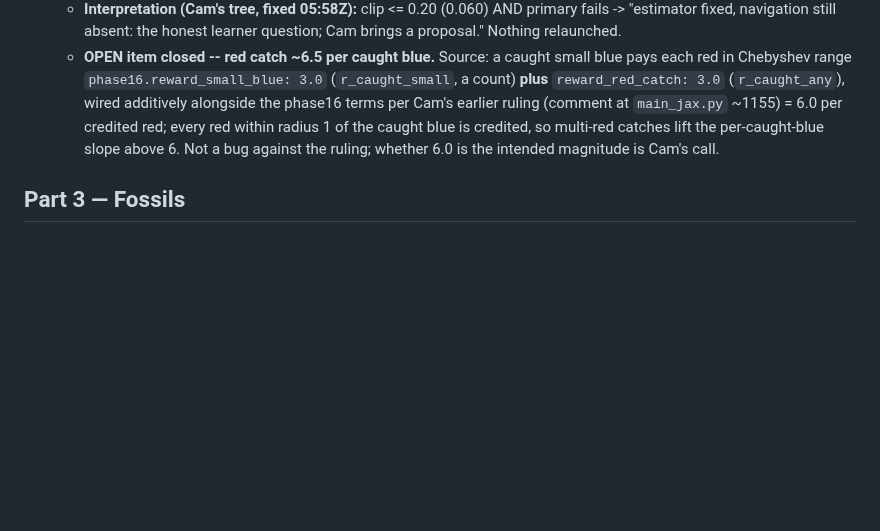
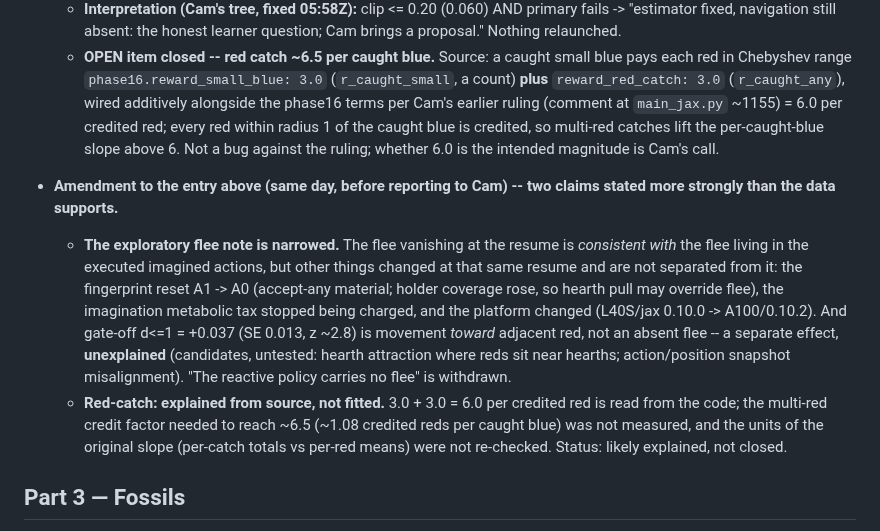
Before and after one commit to overlordxrz-source/throng, a Markdown page: docs/RESEARCH_PROTOCOL.md, the part around the change. GitHub-like rendering; blank space fills up the shorter version.

Commit message:
docs: amend window entry -- flee-source note narrowed (confounded with A1->A0 reset, tax, platform; gate-off d<=1 is toward red, unexplained); red-catch explained from source, not fitted
Co-Authored-By: Claude Opus 5.5 <noreply@anthropic.com>

```diff
--- a/docs/RESEARCH_PROTOCOL.md
+++ b/docs/RESEARCH_PROTOCOL.md
@@ -888,6 +888,20 @@ more expensive, because it produces publishable-looking nulls.
     multi-red catches lift the per-caught-blue slope above 6. Not a bug against the ruling; whether 6.0 is the
     intended magnitude is Cam's call.
 
+- **Amendment to the entry above (same day, before reporting to Cam) -- two claims stated more strongly than the
+  data supports.**
+  * **The exploratory flee note is narrowed.** The flee vanishing at the resume is *consistent with* the flee living
+    in the executed imagined actions, but other things changed at that same resume and are not separated from it:
+    the fingerprint reset A1 -> A0 (accept-any material; holder coverage rose, so hearth pull may override flee),
+    the imagination metabolic tax stopped being charged, and the platform changed (L40S/jax 0.10.0 -> A100/0.10.2).
+    And gate-off d<=1 = +0.037 (SE 0.013, z ~2.8) is movement *toward* adjacent red, not an absent flee -- a separate
+    effect, **unexplained** (candidates, untested: hearth attraction where reds sit near hearths; action/position
+    snapshot misalignment). "The reactive policy carries no flee" is withdrawn.
+  * **Red-catch: explained from source, not fitted.** 3.0 + 3.0 = 6.0 per credited red is read from the code; the
+    multi-red credit factor needed to reach ~6.5 (~1.08 credited reds per caught blue) was not measured, and the
+    units of the original slope (per-catch totals vs per-red means) were not re-checked. Status: likely explained,
+    not closed.
+
 ## Part 3 — Fossils
 
 **A fossil is state carried forward through grafts and resumes that was trained under
```
